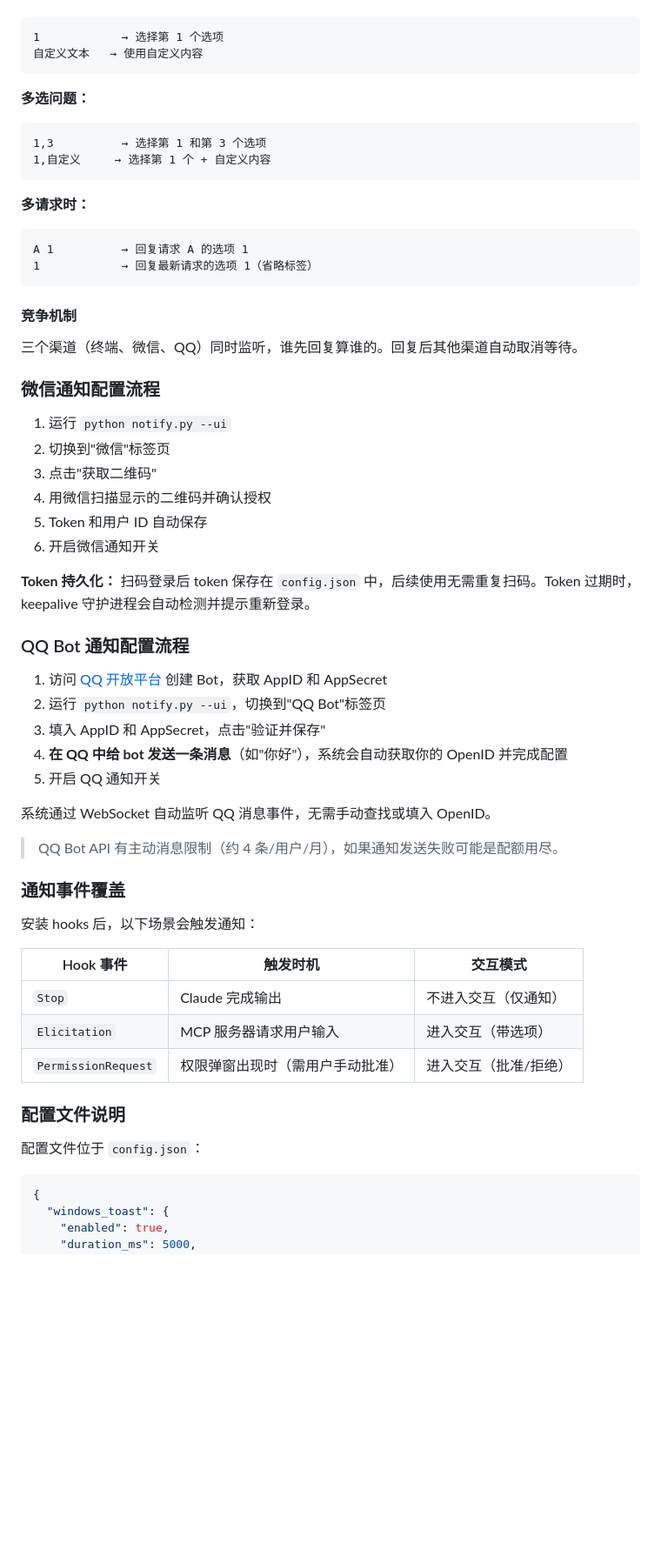
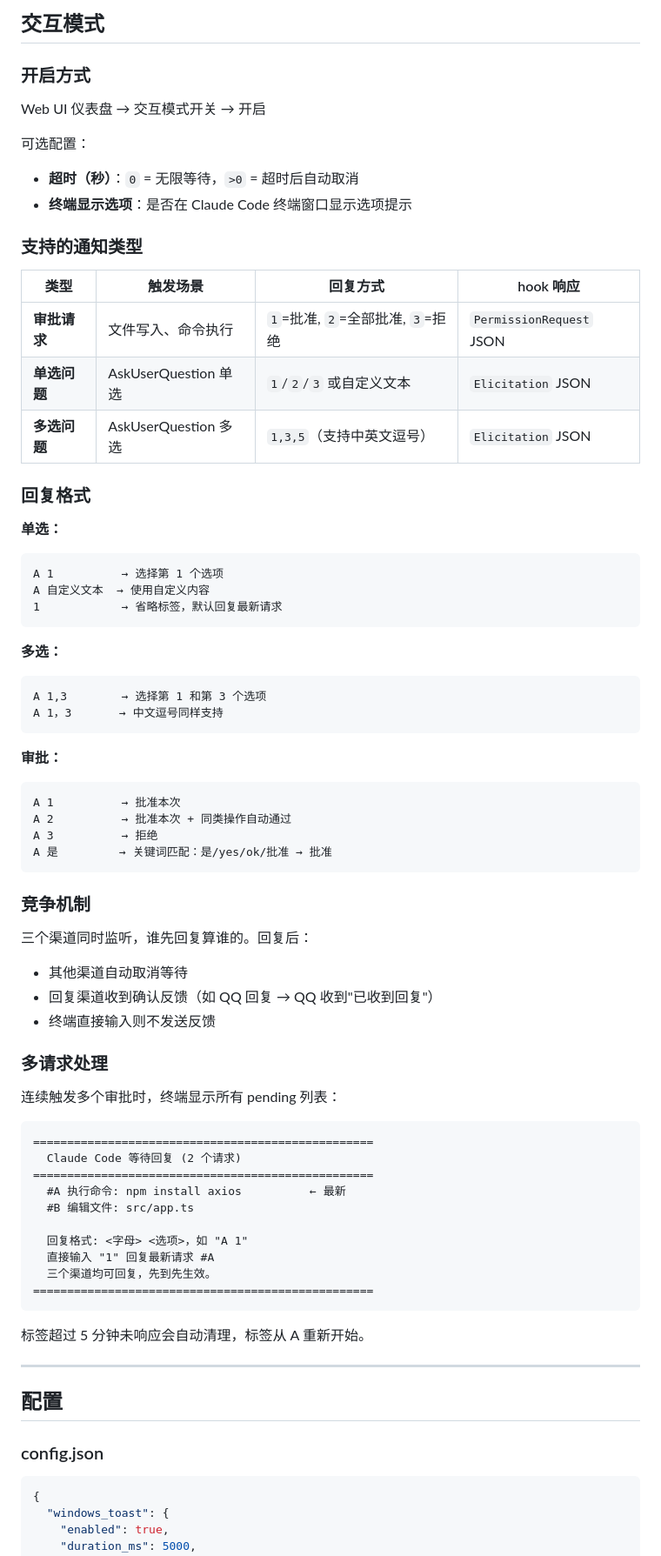
Before and after one commit to Tommie-P-xl/claude-code-notify-plus, a Markdown page: README.md, the part around one of its changes. Shown at 87% size. Drawn GitHub-style; blank space fills up the shorter version.

````diff
--- a/README.md
+++ b/README.md
@@ -94,60 +137,75 @@ Claude Code 触发审批通知
+## 交互模式
+
+### 开启方式
+
+Web UI 仪表盘 → 交互模式开关 → 开启
+
+可选配置：
+- **超时（秒）**：`0` = 无限等待，`>0` = 超时后自动取消
+- **终端显示选项**：是否在 Claude Code 终端窗口显示选项提示
+
+### 支持的通知类型
+
+| 类型 | 触发场景 | 回复方式 | hook 响应 |
+|------|---------|---------|----------|
+| **审批请求** | 文件写入、命令执行 | `1`=批准, `2`=全部批准, `3`=拒绝 | `PermissionRequest` JSON |
+| **单选问题** | AskUserQuestion 单选 | `1`/`2`/`3` 或自定义文本 | `Elicitation` JSON |
+| **多选问题** | AskUserQuestion 多选 | `1,3,5`（支持中英文逗号） | `Elicitation` JSON |
+
+### 回复格式
+
+**单选：**
 ```
-1            → 选择第 1 个选项
-自定义文本   → 使用自定义内容
+A 1          → 选择第 1 个选项
+A 自定义文本  → 使用自定义内容
+1            → 省略标签，默认回复最新请求
 ```
 
-**多选问题：**
+**多选：**
 ```
-1,3          → 选择第 1 和第 3 个选项
-1,自定义     → 选择第 1 个 + 自定义内容
+A 1,3        → 选择第 1 和第 3 个选项
+A 1，3       → 中文逗号同样支持
 ```
 
-**多请求时：**
+**审批：**
 ```
-A 1          → 回复请求 A 的选项 1
-1            → 回复最新请求的选项 1（省略标签）
+A 1          → 批准本次
+A 2          → 批准本次 + 同类操作自动通过
+A 3          → 拒绝
+A 是         → 关键词匹配：是/yes/ok/批准 → 批准
 ```
 
-#### 竞争机制
+### 竞争机制
 
-三个渠道（终端、微信、QQ）同时监听，谁先回复算谁的。回复后其他渠道自动取消等待。
+三个渠道同时监听，谁先回复算谁的。回复后：
+- 其他渠道自动取消等待
+- 回复渠道收到确认反馈（如 QQ 回复 → QQ 收到"已收到回复"）
+- 终端直接输入则不发送反馈
 
-### 微信通知配置流程
+### 多请求处理
 
-1. 运行 `python notify.py --ui`
-2. 切换到"微信"标签页
-3. 点击"获取二维码"
-4. 用微信扫描显示的二维码并确认授权
-5. Token 和用户 ID 自动保存
-6. 开启微信通知开关
+连续触发多个审批时，终端显示所有 pending 列表：
 
-**Token 持久化：** 扫码登录后 token 保存在 `config.json` 中，后续使用无需重复扫码。Token 过期时，keepalive 守护进程会自动检测并提示重新登录。
+```
+==================================================
+  Claude Code 等待回复 (2 个请求)
+==================================================
+  #A 执行命令: npm install axios          ← 最新
+  #B 编辑文件: src/app.ts
 
-### QQ Bot 通知配置流程
+  回复格式: <字母> <选项>，如 "A 1"
+  直接输入 "1" 回复最新请求 #A
+  三个渠道均可回复，先到先生效。
+==================================================
+```
 
-1. 访问 [QQ 开放平台](https://q.qq.com/) 创建 Bot，获取 AppID 和 AppSecret
-2. 运行 `python notify.py --ui`，切换到"QQ Bot"标签页
-3. 填入 AppID 和 AppSecret，点击"验证并保存"
-4. **在 QQ 中给 bot 发送一条消息**（如"你好"），系统会自动获取你的 OpenID 并完成配置
-5. 开启 QQ 通知开关
+标签超过 5 分钟未响应会自动清理，标签从 A 重新开始。
 
-系统通过 WebSocket 自动监听 QQ 消息事件，无需手动查找或填入 OpenID。
+---
 
-> QQ Bot API 有主动消息限制（约 4 条/用户/月），如果通知发送失败可能是配额用尽。
+## 配置
 
-### 通知事件覆盖
-
-安装 hooks 后，以下场景会触发通知：
-
-| Hook 事件 | 触发时机 | 交互模式 |
-|-----------|---------|----------|
-| `Stop` | Claude 完成输出 | 不进入交互（仅通知） |
-| `Elicitation` | MCP 服务器请求用户输入 | 进入交互（带选项） |
-| `PermissionRequest` | 权限弹窗出现时（需用户手动批准） | 进入交互（批准/拒绝） |
-
-### 配置文件说明
-
-配置文件位于 `config.json`：
+### config.json
 
 ```json
 {
````
Also changed, not shown: other parts of README.md (+176 -202 lines).
